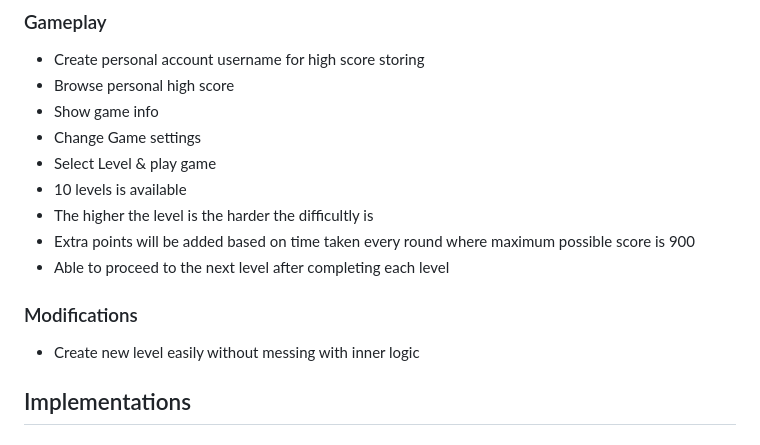
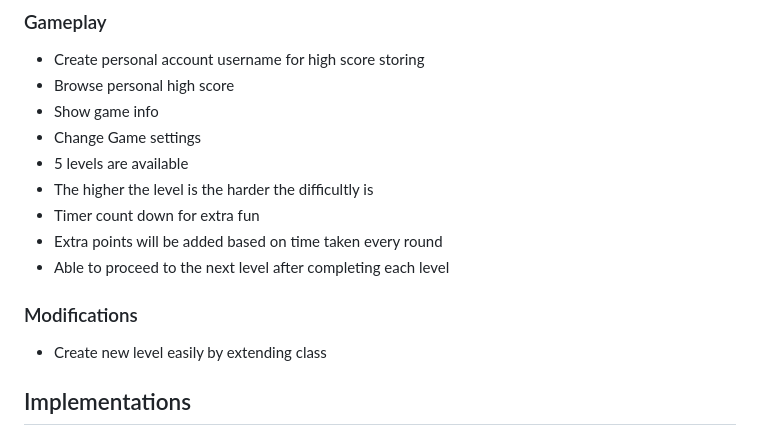
Before and after one commit to teoshibin/COMP2042_CW_hcyst2, a Markdown page: README.md, the part around the change printed below. Rendered like a GitHub page.

```diff
--- a/README.md
+++ b/README.md
@@ -157,14 +166,14 @@ The focus of this repo will mainly be improving gameplay and adding features to
 - Browse personal high score
 - Show game info
 - Change Game settings
-- Select Level & play game
-- 10 levels is available
+- 5 levels are available
 - The higher the level is the harder the difficultly is
-- Extra points will be added based on time taken every round where maximum possible score is 900
+- Timer count down for extra fun
+- Extra points will be added based on time taken every round
 - Able to proceed to the next level after completing each level
 
 ### Modifications
-- Create new level easily without messing with inner logic
+- Create new level easily by extending class
 
 ## Implementations
 ### Views
```
Also changed, not shown: other parts of README.md (+42 -14 lines), screenshots/game_picture.png.
